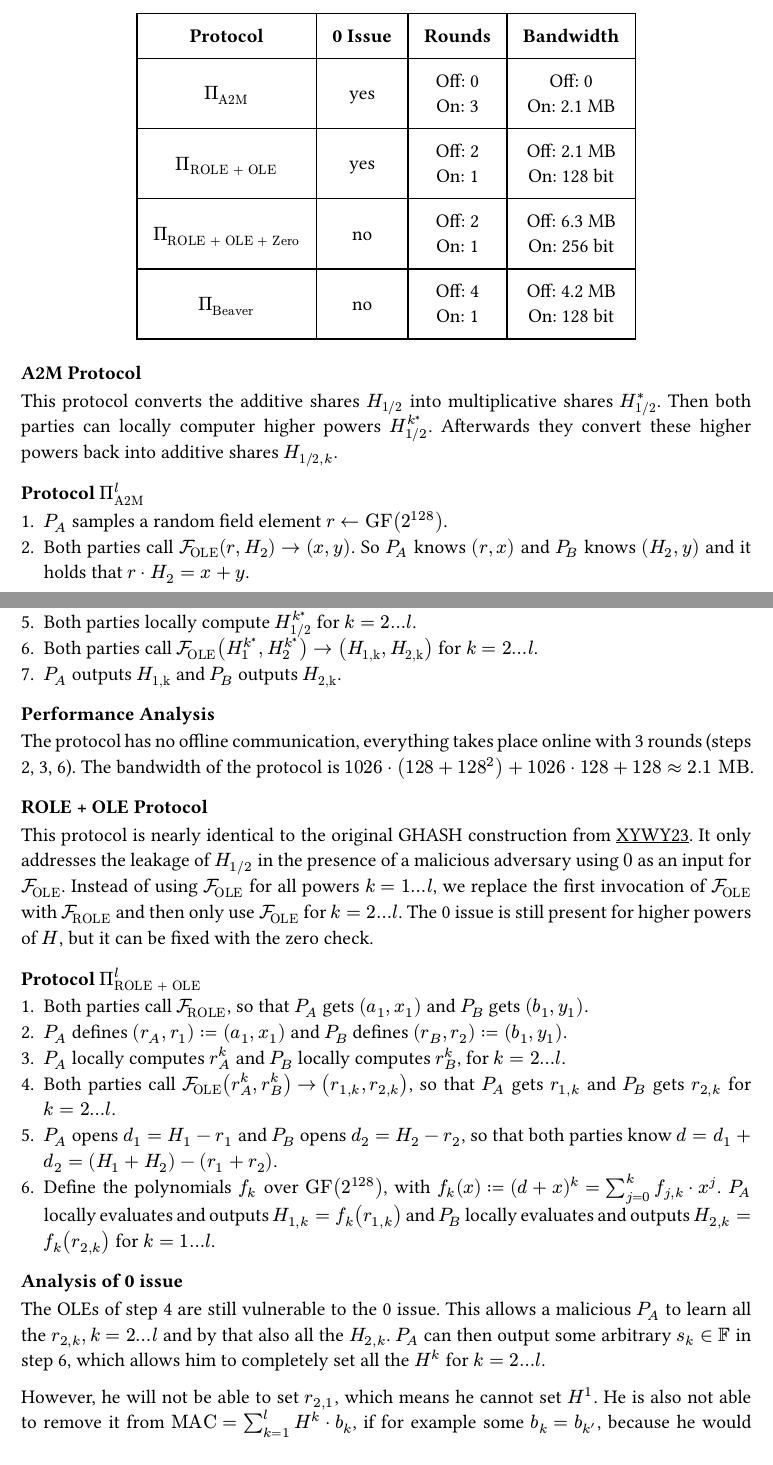
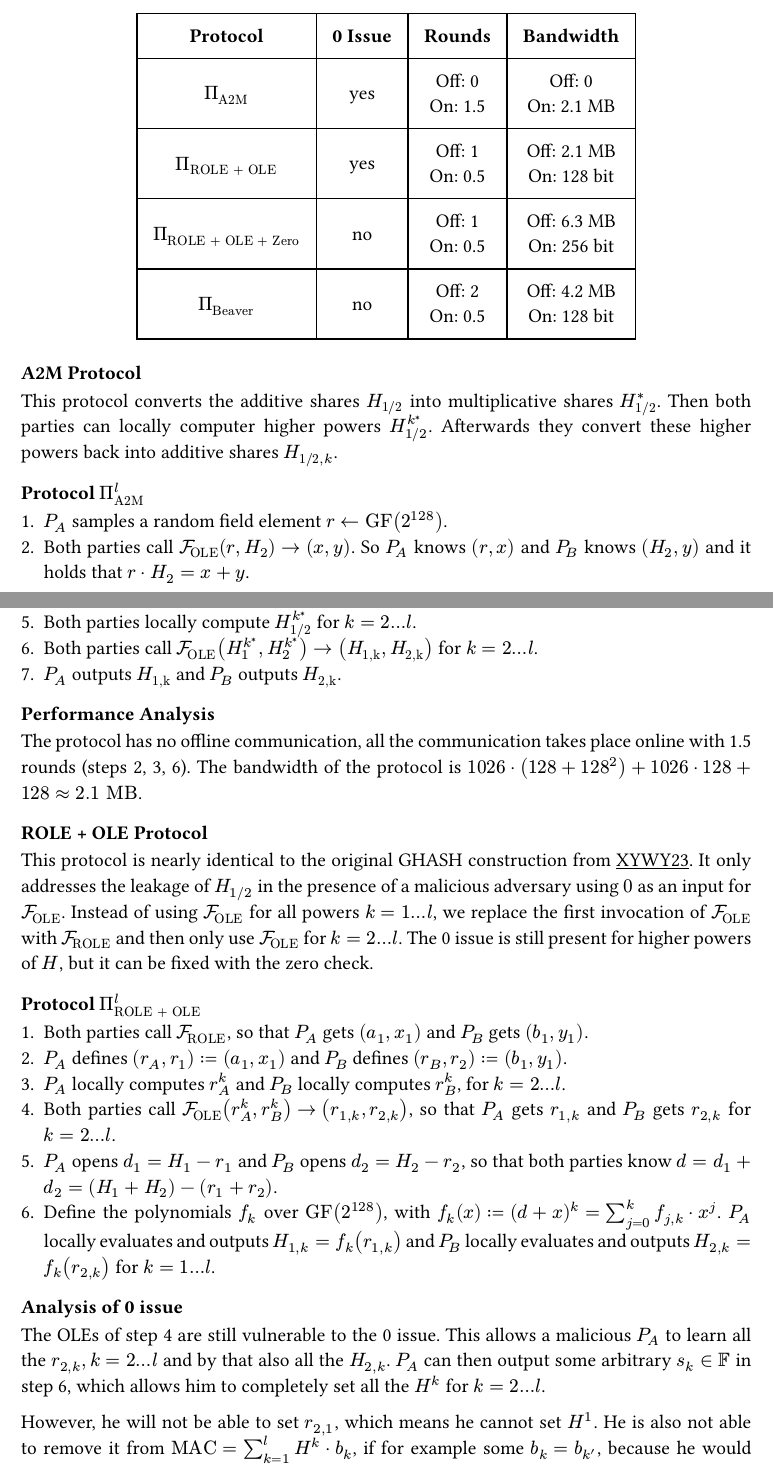
Before and after one commit to tlsnotary/docs-mdbook, a Typst document (research/ghash.typ): two parts of pages 1 and 2 of 3, joined at a grey line, cut so that both start at the same text. Compiled offline with Typst 0.15.

Commit message:
Fixed round number for protocols.

```diff
--- a/research/ghash.typ
+++ b/research/ghash.typ
@@ -54,8 +54,8 @@ a sufficient number of pre-distributed random OTs from an OT extension.
     $Pi_"ROLE + OLE"$,
     "yes",
     [
-      Off:  2\
-      On: 1\
+      Off:  1\
+      On: 0.5\
     ],
     [
       Off:  2.1 MB\
@@ -65,8 +65,8 @@ a sufficient number of pre-distributed random OTs from an OT extension.
     $Pi_"ROLE + OLE + Zero"$,
     "no",
     [
-      Off:  2\
-      On: 1\
+      Off:  1\
+      On: 0.5\
     ],
     [
       Off:  6.3 MB\
@@ -81,3 +80,4 @@ a sufficient number of pre-distributed random OTs from an OT extension.
+      On: 0.5\
     ],
     [
       Off:  4.2 MB\
@@ -106,9 +106,9 @@ H_"2,k")$ for $k = 2...l$.
 
 
 ==== Performance Analysis
-The protocol has no offline communication, everything takes place online with 3
-rounds (steps 2, 3, 6). The bandwidth of the protocol is
-$1026 dot (128 + 128^2) + 1026 dot 128 + 128 approx 2.1 "MB"$.
+The protocol has no offline communication, all the communication takes place
+online with 1.5 rounds (steps 2, 3, 6). The bandwidth of the protocol is $1026
+dot (128 + 128^2) + 1026 dot 128 + 128 approx 2.1 "MB"$.
 
 
 === ROLE + OLE Protocol
```
Also changed, not shown: research/ghash.typ (11 more changed lines).
